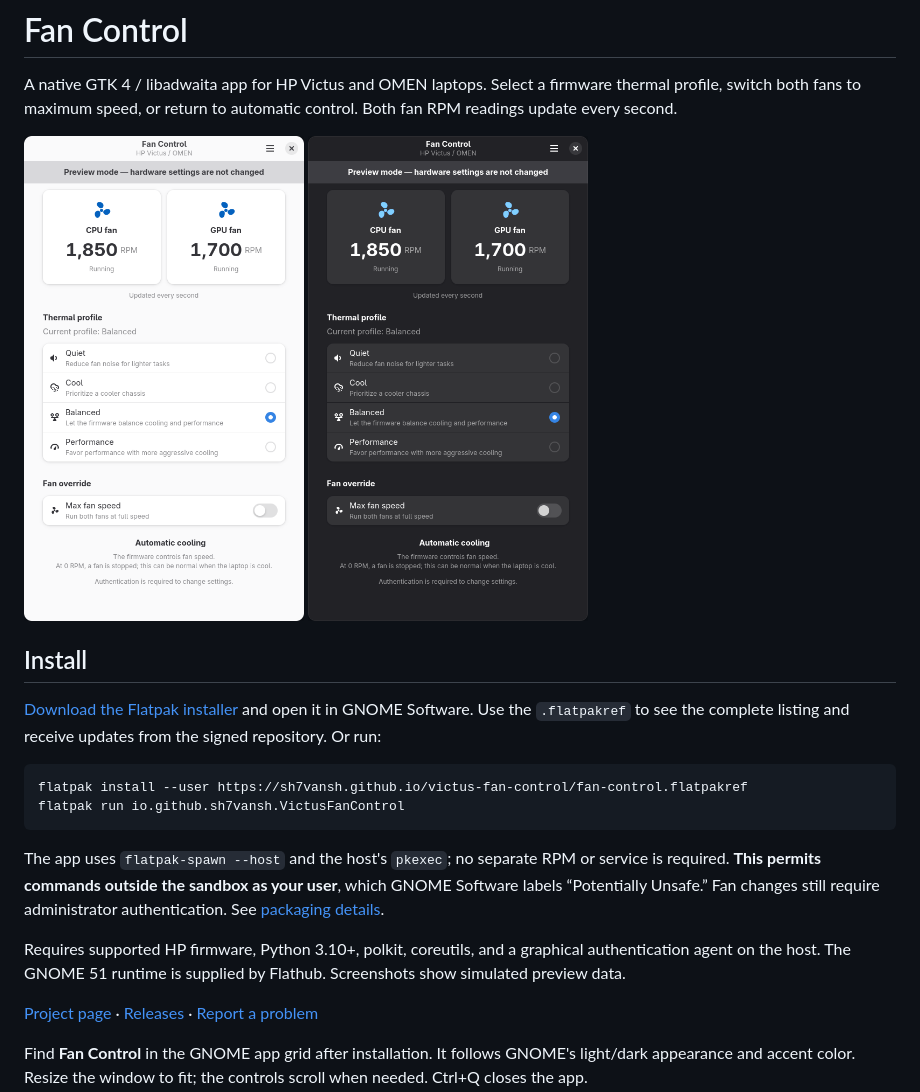
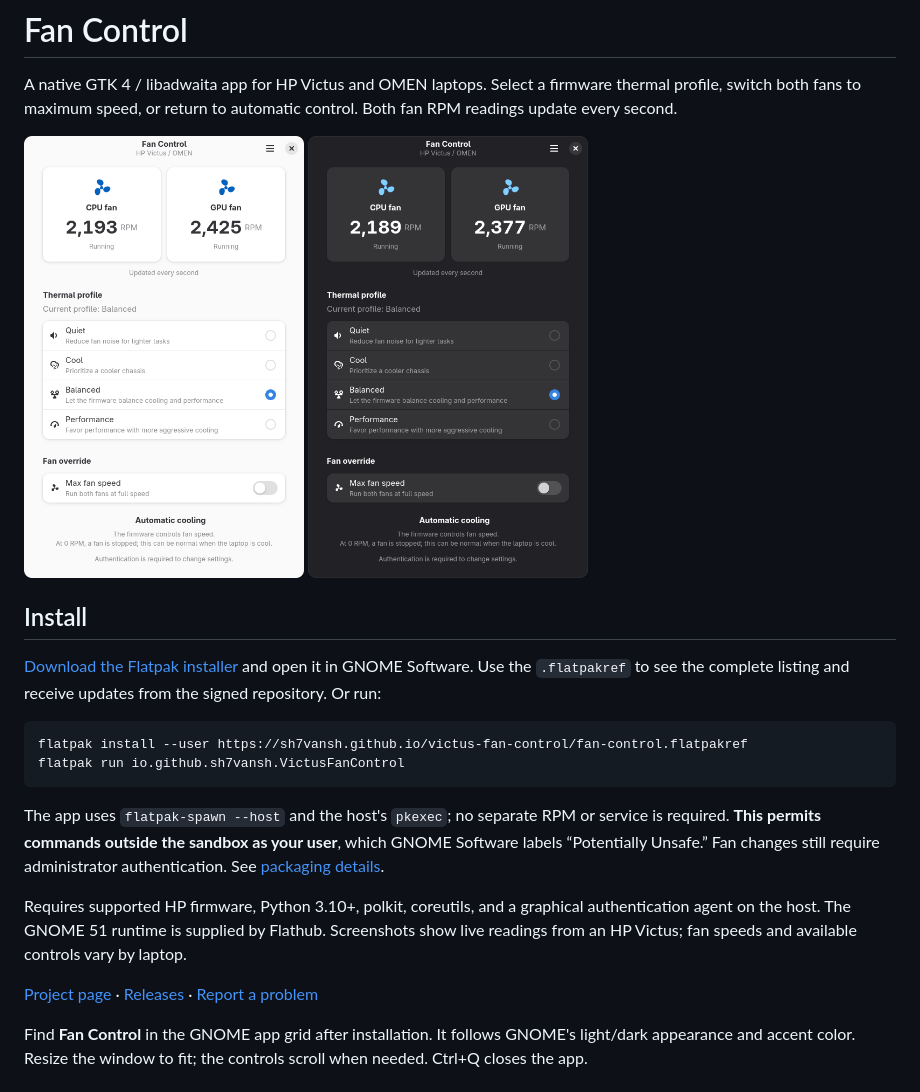
Before and after one commit to sh7vansh/victus-fan-control, a Markdown page: README.md, the part around the change. Drawn GitHub-style; pictures changed too: data/screenshots/fan-control-dark.png, data/screenshots/fan-control-light.png.

```diff
--- a/README.md
+++ b/README.md
@@ -18,7 +18,7 @@ flatpak run io.github.sh7vansh.VictusFanControl
 
 The app uses `flatpak-spawn --host` and the host's `pkexec`; no separate RPM or service is required. **This permits commands outside the sandbox as your user**, which GNOME Software labels “Potentially Unsafe.” Fan changes still require administrator authentication. See [packaging details](packaging/README.md).
 
-Requires supported HP firmware, Python 3.10+, polkit, coreutils, and a graphical authentication agent on the host. The GNOME 51 runtime is supplied by Flathub. Screenshots show simulated preview data.
+Requires supported HP firmware, Python 3.10+, polkit, coreutils, and a graphical authentication agent on the host. The GNOME 51 runtime is supplied by Flathub. Screenshots show live readings from an HP Victus; fan speeds and available controls vary by laptop.
 
 [Project page](https://sh7vansh.github.io/victus-fan-control/) · [Releases](https://github.com/sh7vansh/victus-fan-control/releases) · [Report a problem](https://github.com/sh7vansh/victus-fan-control/issues)
 
```
Also changed, not shown: data/screenshots/README.md (+3 -3 lines), 5 other files.
